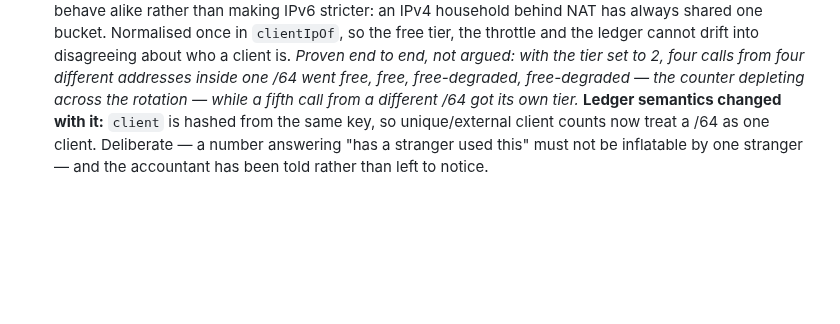
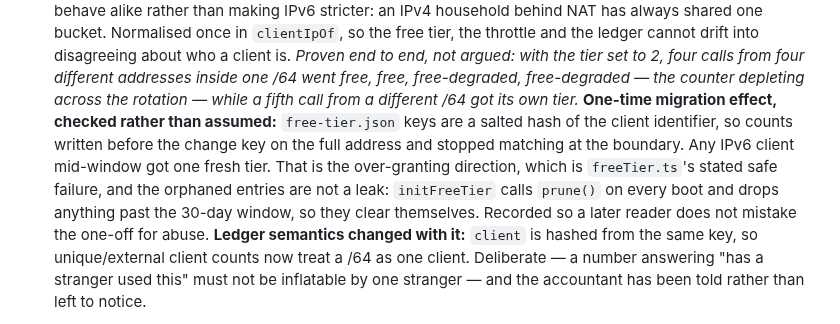
Before and after one commit to 0200project/base-tx-explain, a Markdown page: docs/security.md, the part around the change. GitHub-like rendering; blank space fills up the shorter version.

Commit message:
Record the one-off free-tier effect of redefining a client
Persisted free-tier counts are keyed on a salted hash of the client
identifier, so entries written before the /64 change stopped matching at
the boundary and any IPv6 client mid-window got one fresh tier. That is
the over-granting direction freeTier.ts names as its safe failure.

Checked rather than assumed in both directions: the orphaned entries are
not unbounded growth, because initFreeTier prunes past the 30-day window
on every boot. Recorded so a later reader does not read the one-off as
abuse, and so the absence of a leak is on the record too.

```diff
--- a/docs/security.md
+++ b/docs/security.md
@@ -137,6 +137,14 @@ data. Keep that list honest as fields change.
   different addresses inside one /64 went free, free, free-degraded,
   free-degraded — the counter depleting across the rotation — while a fifth call
   from a different /64 got its own tier._
+  **One-time migration effect, checked rather than assumed:** `free-tier.json`
+  keys are a salted hash of the client identifier, so counts written before the
+  change key on the full address and stopped matching at the boundary. Any IPv6
+  client mid-window got one fresh tier. That is the over-granting direction,
+  which is `freeTier.ts`'s stated safe failure, and the orphaned entries are not
+  a leak: `initFreeTier` calls `prune()` on every boot and drops anything past
+  the 30-day window, so they clear themselves. Recorded so a later reader does
+  not mistake the one-off for abuse.
   **Ledger semantics changed with it:** `client` is hashed from the same key, so
   unique/external client counts now treat a /64 as one client. Deliberate — a
   number answering "has a stranger used this" must not be inflatable by one
```
